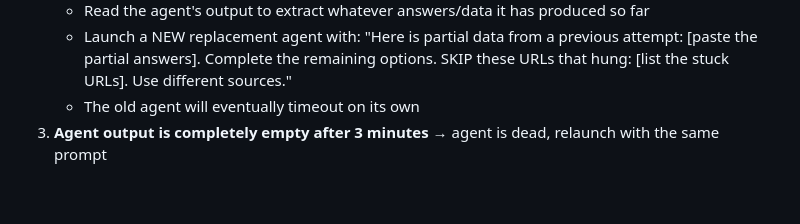
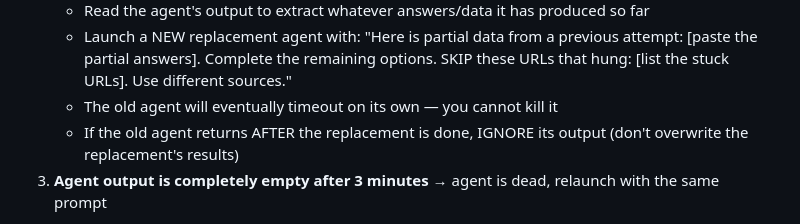
Before and after one commit to bihanikeshav/bm_helper, a Markdown page: CLAUDE.md, the part around the change. Drawn GitHub-style; blank space fills up the shorter version.

Commit message:
Note: stale agents can't be killed, ignore late returns
Co-Authored-By: Claude Opus 4.6 (1M context) <noreply@anthropic.com>

```diff
--- a/CLAUDE.md
+++ b/CLAUDE.md
@@ -164,7 +164,8 @@ After launching a background agent, check its output file every ~1 minute:
 2. **Agent is stuck on the same WebFetch for 2+ checks** (output shows "Fetching..." with no new content) → the WebFetch is hung on a slow/paywalled site. This is a COMMON bug.
    - Read the agent's output to extract whatever answers/data it has produced so far
    - Launch a NEW replacement agent with: "Here is partial data from a previous attempt: [paste the partial answers]. Complete the remaining options. SKIP these URLs that hung: [list the stuck URLs]. Use different sources."
-   - The old agent will eventually timeout on its own
+   - The old agent will eventually timeout on its own — you cannot kill it
+   - If the old agent returns AFTER the replacement is done, IGNORE its output (don't overwrite the replacement's results)
 3. **Agent output is completely empty after 3 minutes** → agent is dead, relaunch with the same prompt
 
 **Key insight:** The most common failure is WebFetch hanging on a single URL. The agent has usually found 2-3 good answers before it gets stuck on one bad fetch. Don't waste those — extract them and pass to a replacement agent.
```
